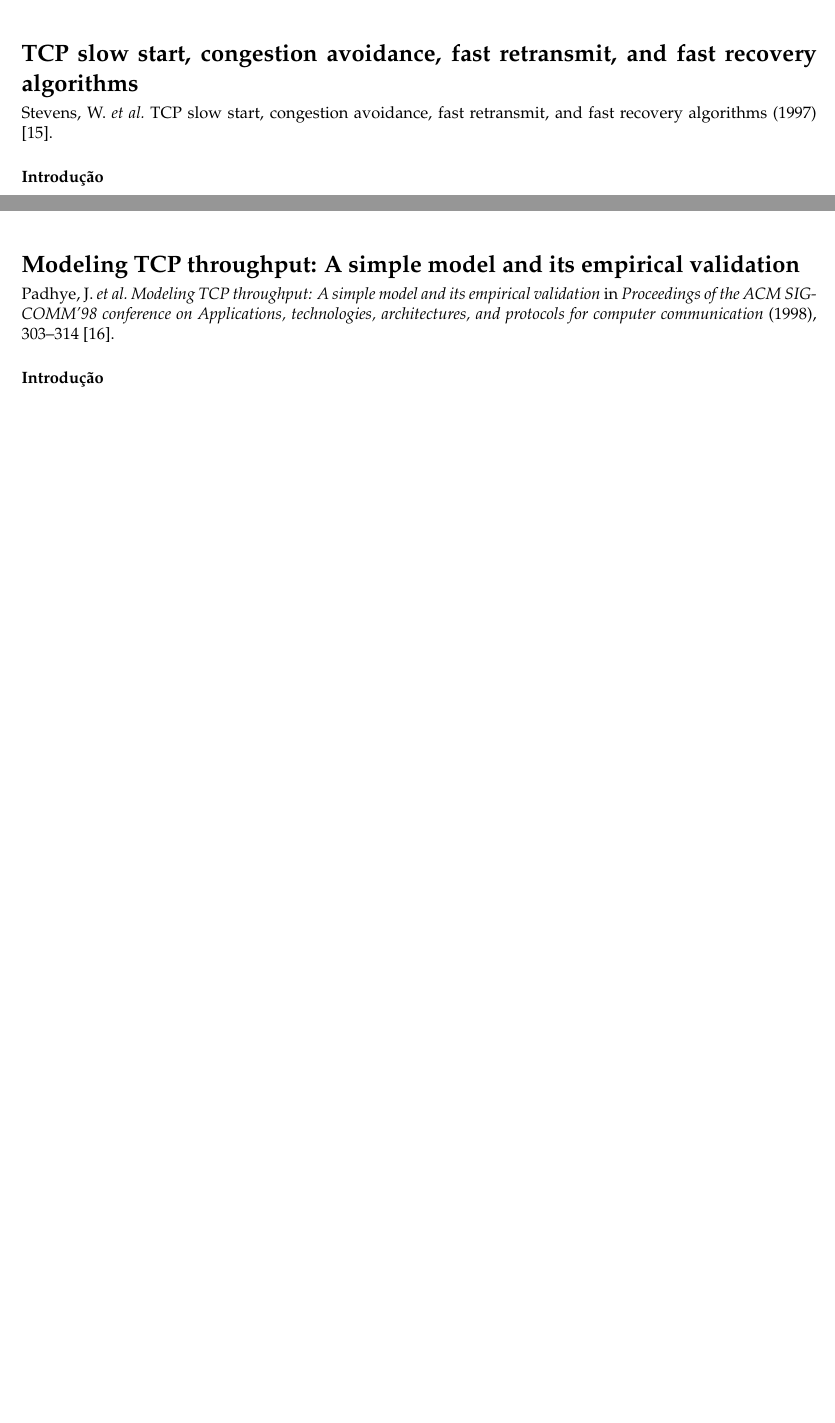
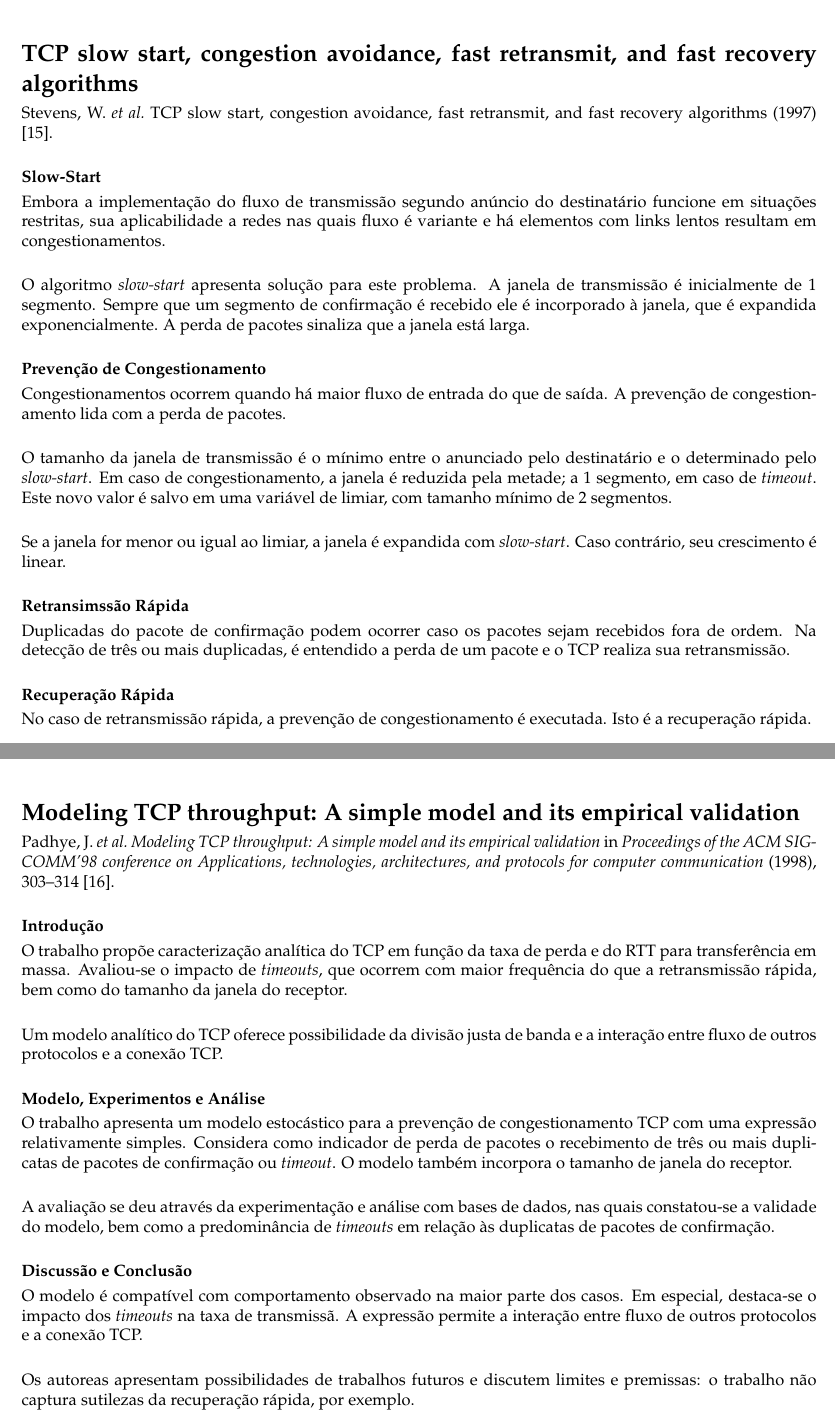
Before and after one commit to cognocoder/netsys.readings, a LaTeX book (main.tex, which reads P03/R15.tex, P03/R16.tex): two parts of pages 23 and 24 of 25, joined at a grey line, cut so that both start at the same text, the shorter picture padded with empty space. Compiled offline with XeLaTeX.

Commit message:
Add texts 15 and 16

```diff
--- a/P03/R15.tex
+++ b/P03/R15.tex
@@ -4,5 +4,48 @@
 
 
 \phantomsection
-\section*{Introdução}
-\addcontentsline{toc}{section}{Introdução}
+\section*{Slow-Start}
+\addcontentsline{toc}{section}{Slow-Start}
+
+Embora a implementação do fluxo de transmissão segundo anúncio do destinatário
+funcione em situações restritas, sua aplicabilidade a redes nas quais fluxo é
+variante e há elementos com links lentos resultam em congestionamentos.
+
+O algoritmo \textit{slow-start} apresenta solução para este problema. A janela
+de transmissão é inicialmente de 1 segmento. Sempre que um segmento de
+confirmação é recebido ele é incorporado à janela, que é expandida
+exponencialmente. A perda de pacotes sinaliza que a janela está larga.
+
+
+\phantomsection
+\section*{Prevenção de Congestionamento}
+\addcontentsline{toc}{section}{Prevenção de Congestionamento}
+
+Congestionamentos ocorrem quando há maior fluxo de entrada do que de saída. A
+prevenção de congestionamento lida com a perda de pacotes.
+
+O tamanho da janela de transmissão é o mínimo entre o anunciado pelo
+destinatário e o determinado pelo \textit{slow-start}. Em caso de
+congestionamento, a janela é reduzida pela metade; a 1 segmento, em caso de
+\textit{timeout}. Este novo valor é salvo em uma variável de limiar, com tamanho
+mínimo de 2 segmentos.
+
+Se a janela for menor ou igual ao limiar, a janela é expandida com
+\textit{slow-start}. Caso contrário, seu crescimento é linear.
+
+
+\phantomsection
+\section*{Retransimssão Rápida}
+\addcontentsline{toc}{section}{Retransimssão Rápida}
+
+Duplicadas do pacote de confirmação podem ocorrer caso os pacotes sejam
+recebidos fora de ordem. Na detecção de três ou mais duplicadas, é entendido a
+perda de um pacote e o TCP realiza sua retransmissão.
+
+
+\phantomsection
+\section*{Recuperação Rápida}
+\addcontentsline{toc}{section}{Recuperação Rápida}
+
+No caso de retransmissão rápida, a prevenção de congestionamento é executada.
+Isto é a recuperação rápida.
--- a/P03/R16.tex
+++ b/P03/R16.tex
@@ -6,3 +6,37 @@
 \phantomsection
 \section*{Introdução}
 \addcontentsline{toc}{section}{Introdução}
+
+O trabalho propõe caracterização analítica do TCP em função da taxa de perda e
+do RTT para transferência em massa. Avaliou-se o impacto de \textit{timeouts},
+que ocorrem com maior frequência do que a retransmissão rápida, bem como do
+tamanho da janela do receptor.
+
+Um modelo analítico do TCP oferece possibilidade da divisão justa de banda e a
+interação entre fluxo de outros protocolos e a conexão TCP.
+
+
+\phantomsection
+\section*{Modelo, Experimentos e Análise}
+\addcontentsline{toc}{section}{Modelo, Experimentos e Análise}
+
+O trabalho apresenta um modelo estocástico para a prevenção de congestionamento
+TCP com uma expressão relativamente simples. Considera como indicador de perda
+de pacotes o recebimento de três ou mais duplicatas de pacotes de confirmação
+ou \textit{timeout}. O modelo também incorpora o tamanho de janela do receptor.
+
+A avaliação se deu através da experimentação e análise com bases de dados, nas
+quais constatou-se a validade do modelo, bem como a predominância de
+\textit{timeouts} em relação às duplicatas de pacotes de confirmação.
+
+
+\phantomsection
+\section*{Discussão e Conclusão}
+\addcontentsline{toc}{section}{Discussão e Conclusão}
+
+O modelo é compatível com comportamento observado na maior parte dos casos. Em
+especial, destaca-se o impacto dos \textit{timeouts} na taxa de transmissã. A
+expressão permite a interação entre fluxo de outros protocolos e a conexão TCP.
+
+Os autoreas apresentam possibilidades de trabalhos futuros e discutem limites e
+premissas: o trabalho não captura sutilezas da recuperação rápida, por exemplo.
```
